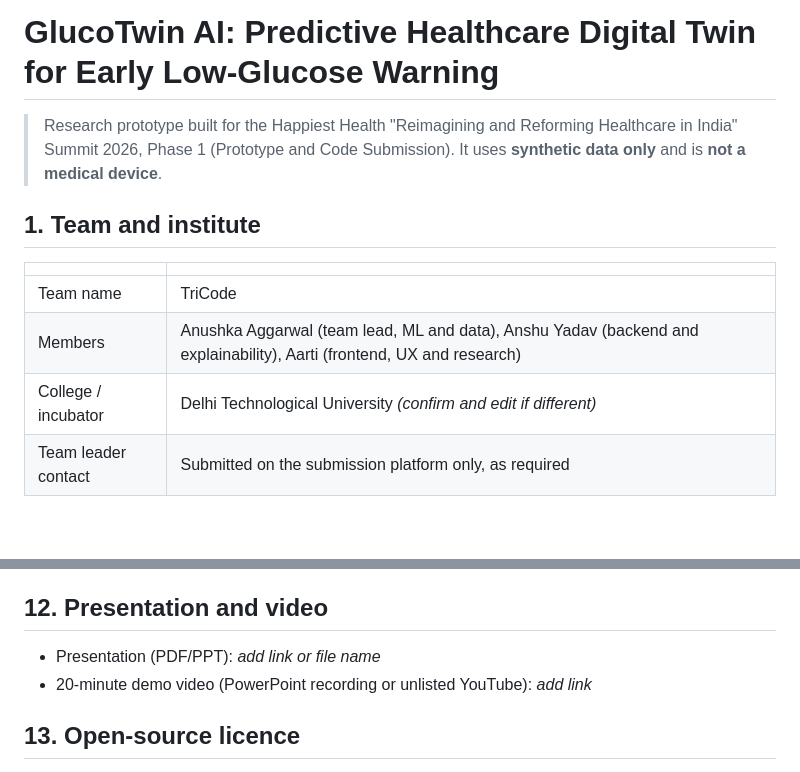
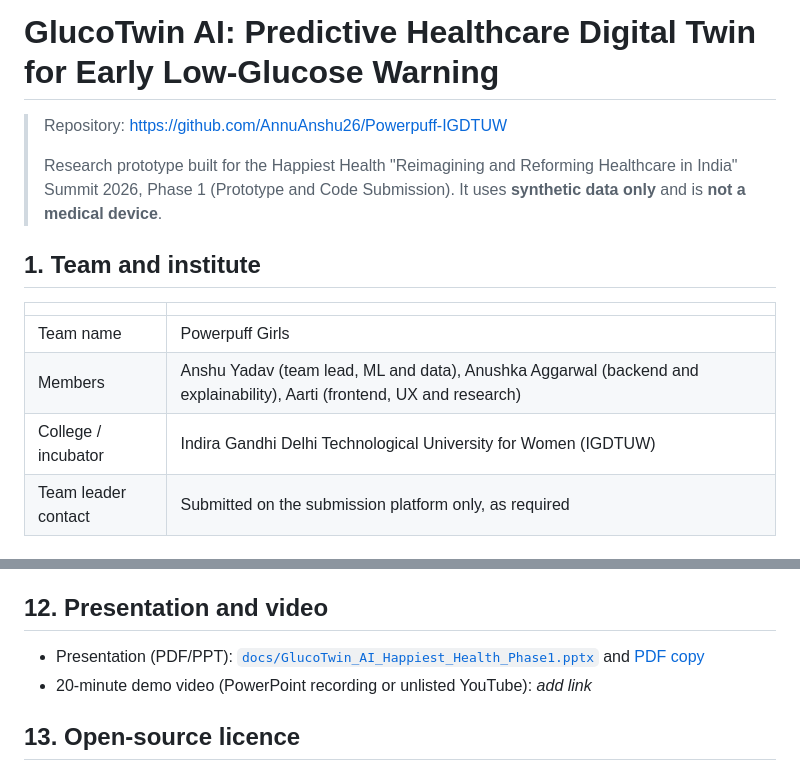
Before and after one commit to AnnuAnshu26/Powerpuff-IGDTUW, a Markdown page: README.md, 2 parts joined by grey strips. GitHub-like rendering; blank space fills up the shorter version.

Commit message:
Revise team details and add presentation links in README
Updated team name and member roles in the README. Added links to presentation files.

```diff
--- a/README.md
+++ b/README.md
@@ -1,13 +1,15 @@
 # GlucoTwin AI: Predictive Healthcare Digital Twin for Early Low-Glucose Warning
 
+> Repository: https://github.com/AnnuAnshu26/Powerpuff-IGDTUW
+>
 > Research prototype built for the Happiest Health "Reimagining and Reforming Healthcare in India" Summit 2026, Phase 1 (Prototype and Code Submission). It uses **synthetic data only** and is **not a medical device**.
 
 ## 1. Team and institute
 | | |
 |---|---|
-| Team name | TriCode |
-| Members | Anushka Aggarwal (team lead, ML and data), Anshu Yadav (backend and explainability), Aarti (frontend, UX and research) |
-| College / incubator | Delhi Technological University *(confirm and edit if different)* |
+| Team name | Powerpuff Girls |
+| Members | Anshu Yadav (team lead, ML and data), Anushka Aggarwal (backend and explainability), Aarti (frontend, UX and research) |
+| College / incubator | Indira Gandhi Delhi Technological University for Women (IGDTUW) |
 | Team leader contact | Submitted on the submission platform only, as required |
 
 ## 2. Project title
@@ -99,7 +101,7 @@ No real patient data is used. Patients, genotypes, labs and sensor streams are g
 - Planned: LSTM / Temporal Fusion Transformer and cross-attention fusion, quantile heads, retrospective validation on authorised clinical data, clinician usability study, regulatory review.
 
 ## 12. Presentation and video
-- Presentation (PDF/PPT): *add link or file name*
+- Presentation (PDF/PPT): [`docs/GlucoTwin_AI_Happiest_Health_Phase1.pptx`](docs/GlucoTwin_AI_Happiest_Health_Phase1.pptx) and [PDF copy](docs/GlucoTwin_AI_Happiest_Health_Phase1.pdf)
 - 20-minute demo video (PowerPoint recording or unlisted YouTube): *add link*
 
 ## 13. Open-source licence
```
